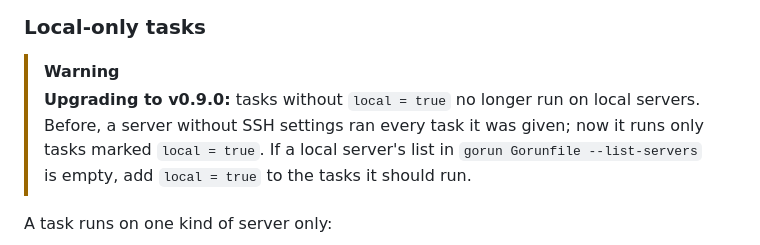
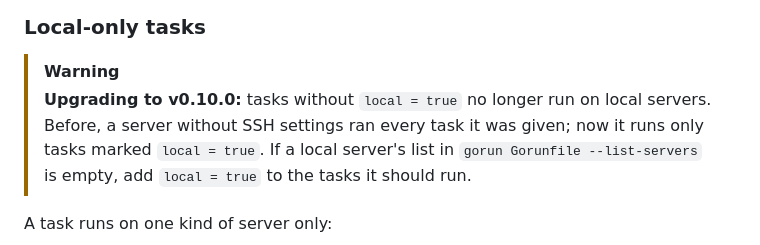
Before and after one commit to jenmud/gorun, a Markdown page: docs/gorunfile.md, the part around the change. GitHub-like rendering.

Commit message:
docs: name v0.10.0 in the local-only tasks upgrade note

```diff
--- a/docs/gorunfile.md
+++ b/docs/gorunfile.md
@@ -282,7 +282,7 @@ It's a label, not a guard: gorun still runs unsafe tasks when you ask.
 ### Local-only tasks
 
 > [!WARNING]
-> **Upgrading to v0.9.0:** tasks without `local = true` no longer run on local servers. Before,
+> **Upgrading to v0.10.0:** tasks without `local = true` no longer run on local servers. Before,
 > a server without SSH settings ran every task it was given; now it runs only tasks marked
 > `local = true`. If a local server's list in `gorun Gorunfile --list-servers` is empty, add
 > `local = true` to the tasks it should run.
```
